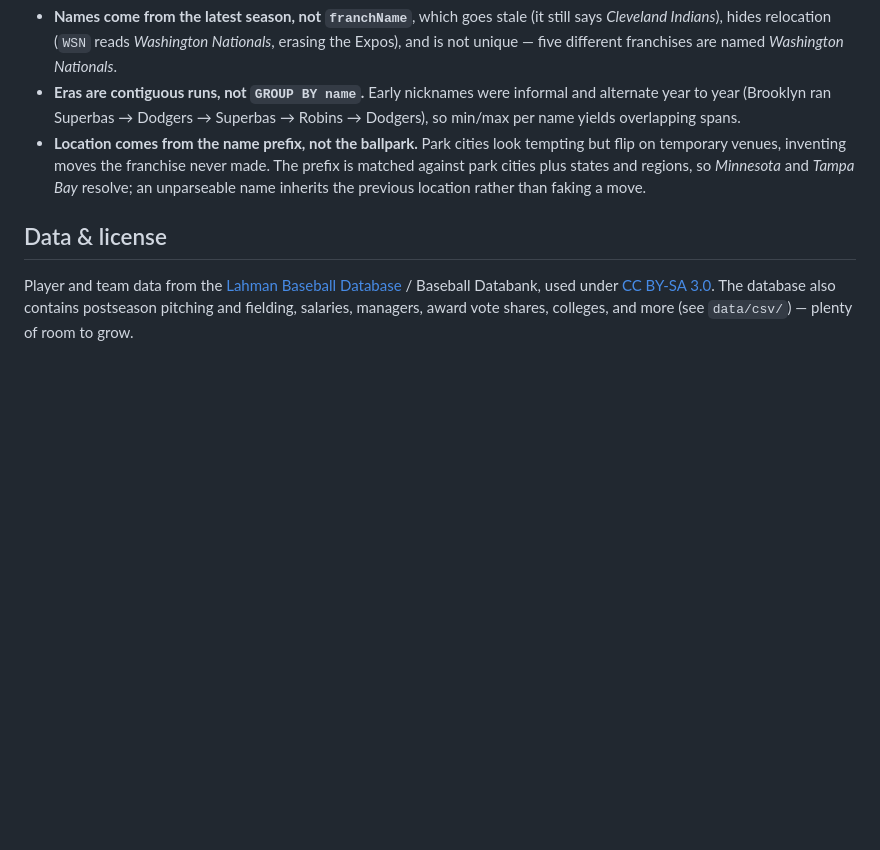
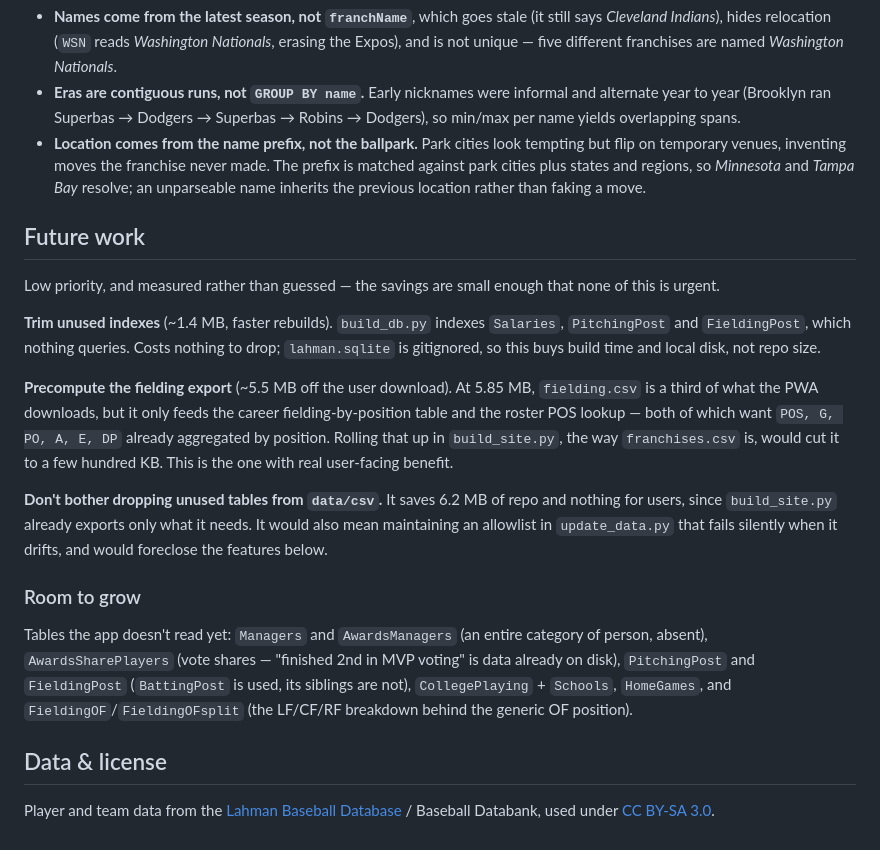
Before and after one commit to mikep63/baseball-records, a Markdown page: README.md, the part around the change. Rendered like a GitHub page; blank space fills up the shorter version.

```diff
--- a/README.md
+++ b/README.md
@@ -153,11 +153,39 @@ string. `franchises.py` reconstructs both, which takes three fixes:
   *Minnesota* and *Tampa Bay* resolve; an unparseable name inherits the
   previous location rather than faking a move.
 
+## Future work
+
+Low priority, and measured rather than guessed — the savings are small enough
+that none of this is urgent.
+
+**Trim unused indexes** (~1.4 MB, faster rebuilds). `build_db.py` indexes
+`Salaries`, `PitchingPost` and `FieldingPost`, which nothing queries. Costs
+nothing to drop; `lahman.sqlite` is gitignored, so this buys build time and
+local disk, not repo size.
+
+**Precompute the fielding export** (~5.5 MB off the user download). At 5.85 MB,
+`fielding.csv` is a third of what the PWA downloads, but it only feeds the
+career fielding-by-position table and the roster POS lookup — both of which
+want `POS, G, PO, A, E, DP` already aggregated by position. Rolling that up in
+`build_site.py`, the way `franchises.csv` is, would cut it to a few hundred KB.
+This is the one with real user-facing benefit.
+
+**Don't bother dropping unused tables from `data/csv`.** It saves 6.2 MB of
+repo and nothing for users, since `build_site.py` already exports only what it
+needs. It would also mean maintaining an allowlist in `update_data.py` that
+fails silently when it drifts, and would foreclose the features below.
+
+### Room to grow
+
+Tables the app doesn't read yet: `Managers` and `AwardsManagers` (an entire
+category of person, absent), `AwardsSharePlayers` (vote shares — "finished 2nd
+in MVP voting" is data already on disk), `PitchingPost` and `FieldingPost`
+(`BattingPost` is used, its siblings are not), `CollegePlaying` + `Schools`,
+`HomeGames`, and `FieldingOF`/`FieldingOFsplit` (the LF/CF/RF breakdown behind
+the generic OF position).
+
 ## Data & license
 
 Player and team data from the [Lahman Baseball Database](http://seanlahman.com)
 / Baseball Databank, used under
 [CC BY-SA 3.0](https://creativecommons.org/licenses/by-sa/3.0/).
-The database also contains postseason pitching and fielding, salaries,
-managers, award vote shares, colleges, and more (see `data/csv/`) — plenty of
-room to grow.
```
